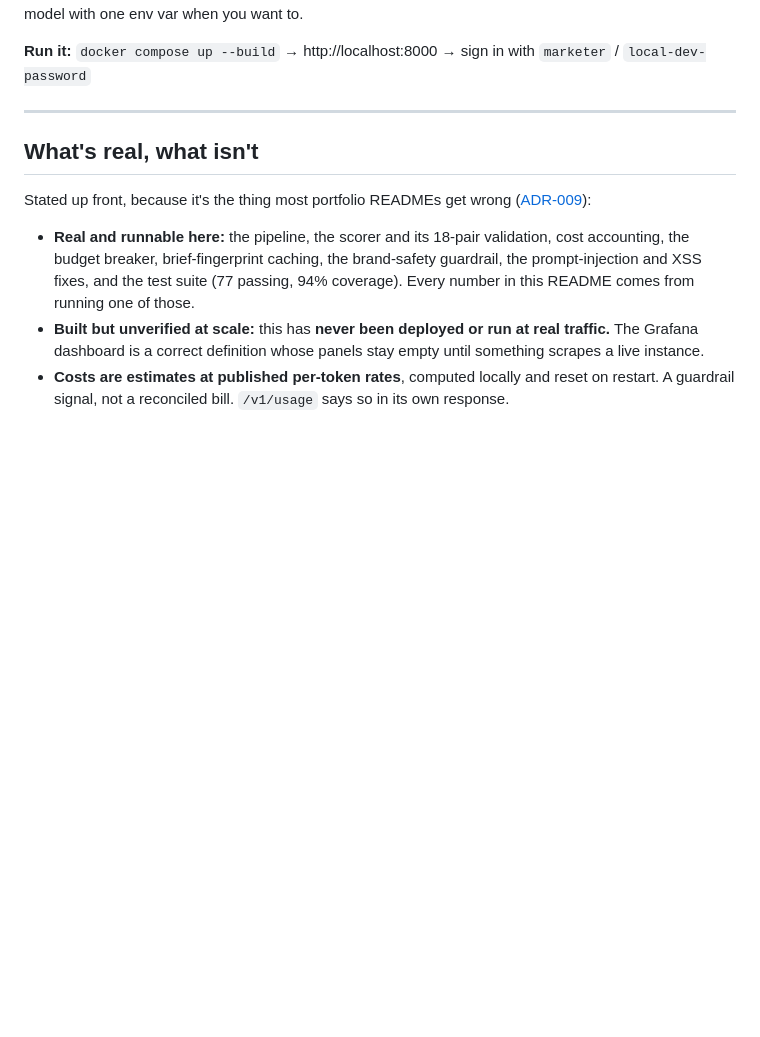
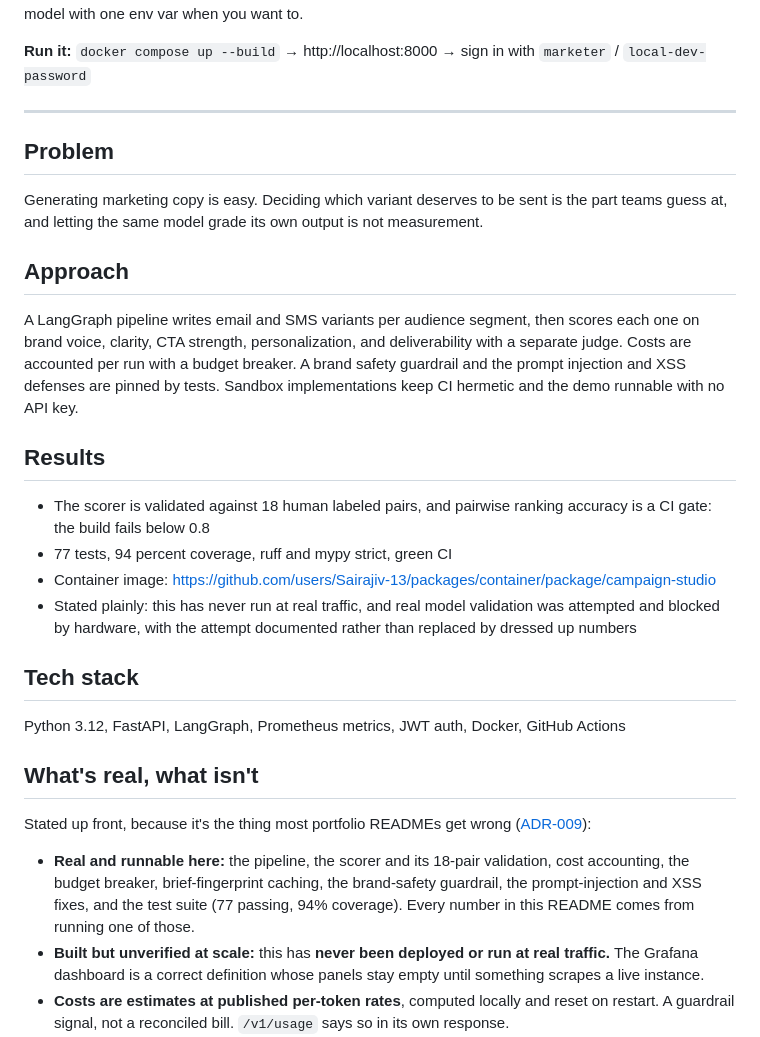
Before and after one commit to Sairajiv-13/campaign-studio, a Markdown page: README.md, the part around the change. GitHub-like rendering; blank space fills up the shorter version.

Commit message:
docs: add problem approach results summary (#5)
Added sections on problem, approach, results, and tech stack to README.

```diff
--- a/README.md
+++ b/README.md
@@ -29,6 +29,25 @@ demo works offline. Point it at a real model with one env var when you want to.
 `marketer` / `local-dev-password`
 
 ---
+
+## Problem
+
+Generating marketing copy is easy. Deciding which variant deserves to be sent is the part teams guess at, and letting the same model grade its own output is not measurement.
+
+## Approach
+
+A LangGraph pipeline writes email and SMS variants per audience segment, then scores each one on brand voice, clarity, CTA strength, personalization, and deliverability with a separate judge. Costs are accounted per run with a budget breaker. A brand safety guardrail and the prompt injection and XSS defenses are pinned by tests. Sandbox implementations keep CI hermetic and the demo runnable with no API key.
+
+## Results
+
+- The scorer is validated against 18 human labeled pairs, and pairwise ranking accuracy is a CI gate: the build fails below 0.8
+- 77 tests, 94 percent coverage, ruff and mypy strict, green CI
+- Container image: https://github.com/users/Sairajiv-13/packages/container/package/campaign-studio
+- Stated plainly: this has never run at real traffic, and real model validation was attempted and blocked by hardware, with the attempt documented rather than replaced by dressed up numbers
+
+## Tech stack
+
+Python 3.12, FastAPI, LangGraph, Prometheus metrics, JWT auth, Docker, GitHub Actions
 
 ## What's real, what isn't
 
```
